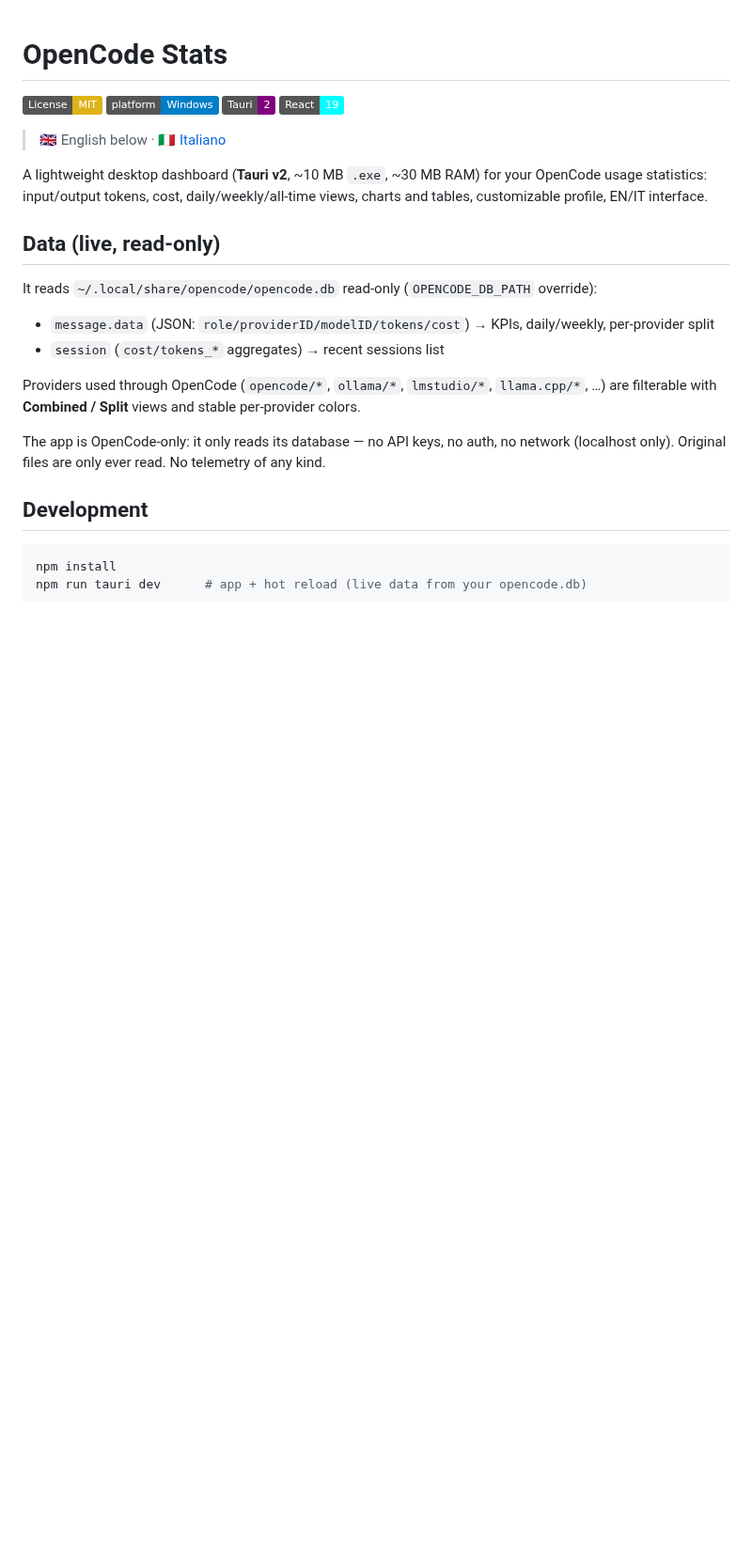
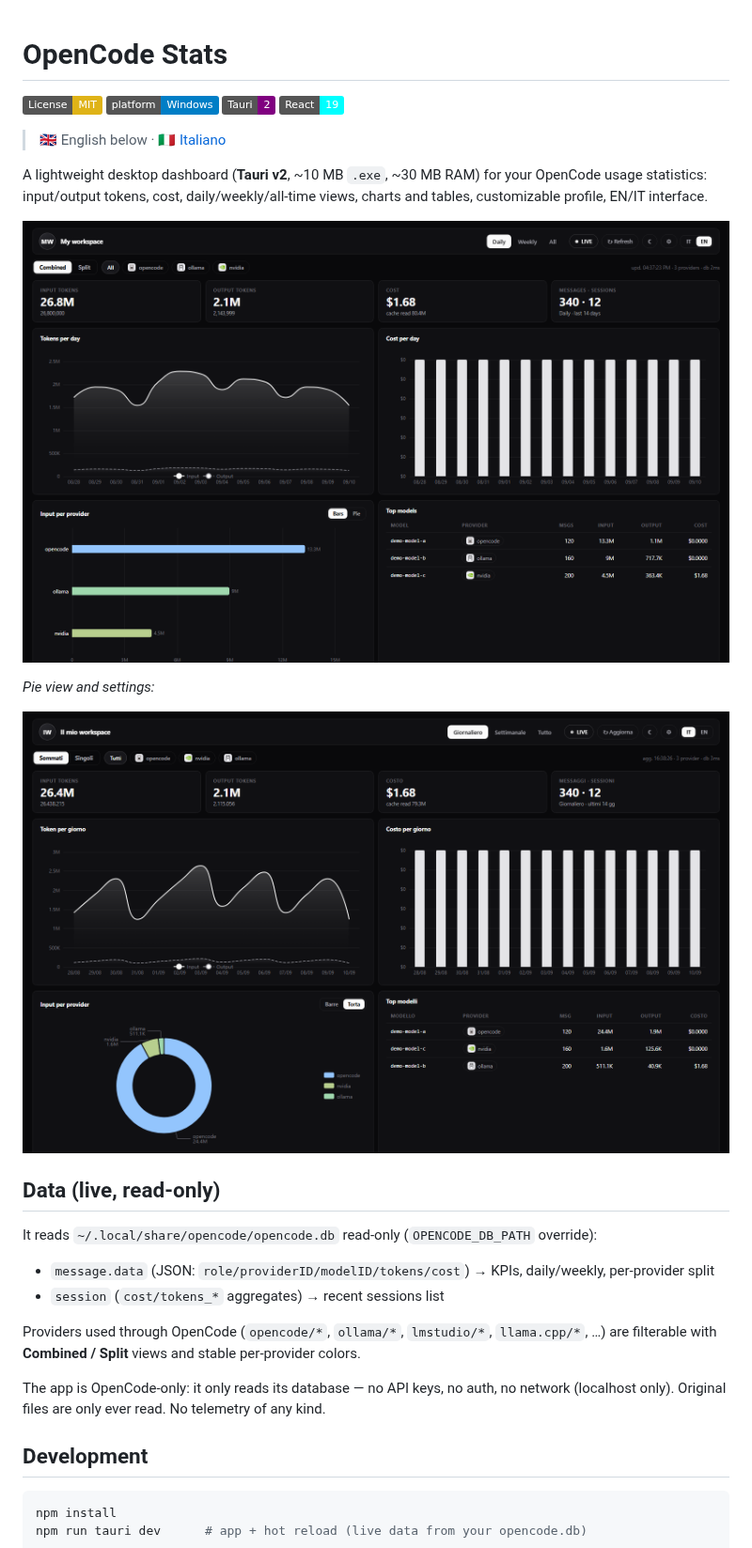
Before and after one commit to terzastella/opencode-stats, a Markdown page: README.md, the part around one of its changes. Shown at 94% size. Rendered like a GitHub page; pictures changed too: docs/screenshots/chart-pie.png (added), docs/screenshots/dashboard-en.png (added); badges without logos; blank space fills up the shorter version.

Commit message:
feat: screenshots, clean diagnostics footer, pie filters zero slices
docs/screenshots for README (IT/EN/pie/settings). Footer shows only real errors.

```diff
--- a/README.md
+++ b/README.md
@@ -9,6 +9,12 @@
 A lightweight desktop dashboard (**Tauri v2**, ~10 MB `.exe`, ~30 MB RAM) for your
 OpenCode usage statistics: input/output tokens, cost, daily/weekly/all-time views,
 charts and tables, customizable profile, EN/IT interface.
+
+![Dashboard](docs/screenshots/dashboard-en.png)
+
+*Pie view and settings:*
+
+![Pie chart](docs/screenshots/chart-pie.png)
 
 ## Data (live, read-only)
 
```
Also changed, not shown: other parts of README.md (+6 -0 lines), docs/screenshots/dashboard-it.png (added), docs/screenshots/settings.png (added), 1 other file.
